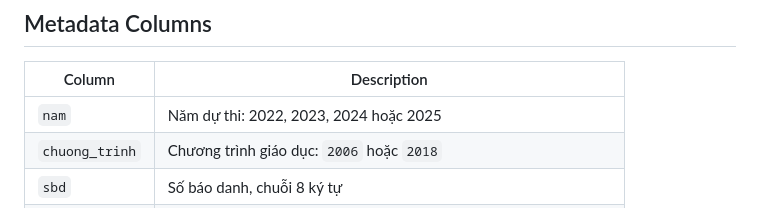
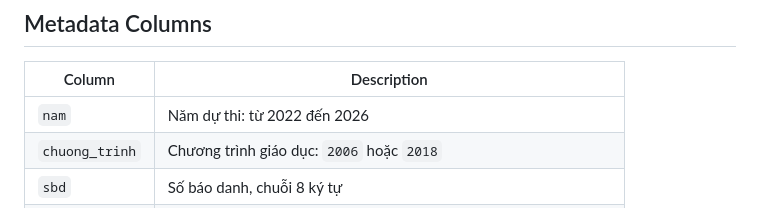
Before and after one commit to CrisNam77/vietnam_highschool_exam_AI_dashboard, a Markdown page: docs/data_schema.md, the part around the change. GitHub-like rendering.

```diff
--- a/docs/data_schema.md
+++ b/docs/data_schema.md
@@ -8,7 +8,7 @@ Không dùng alias cũ như `van`, `ly`, `hoa`, `su`, `dia`, `A00` trong docs ch
 
 | Column | Description |
 |---|---|
-| `nam` | Năm dự thi: 2022, 2023, 2024 hoặc 2025 |
+| `nam` | Năm dự thi: từ 2022 đến 2026 |
 | `chuong_trinh` | Chương trình giáo dục: `2006` hoặc `2018` |
 | `sbd` | Số báo danh, chuỗi 8 ký tự |
 | `ma_tinh` | Mã tỉnh/thành phố, lấy từ hai chữ số đầu của `sbd` |
```
Also changed, not shown: README.md (+5 -2 lines), docs/runbook.md (+11 -1 lines).
